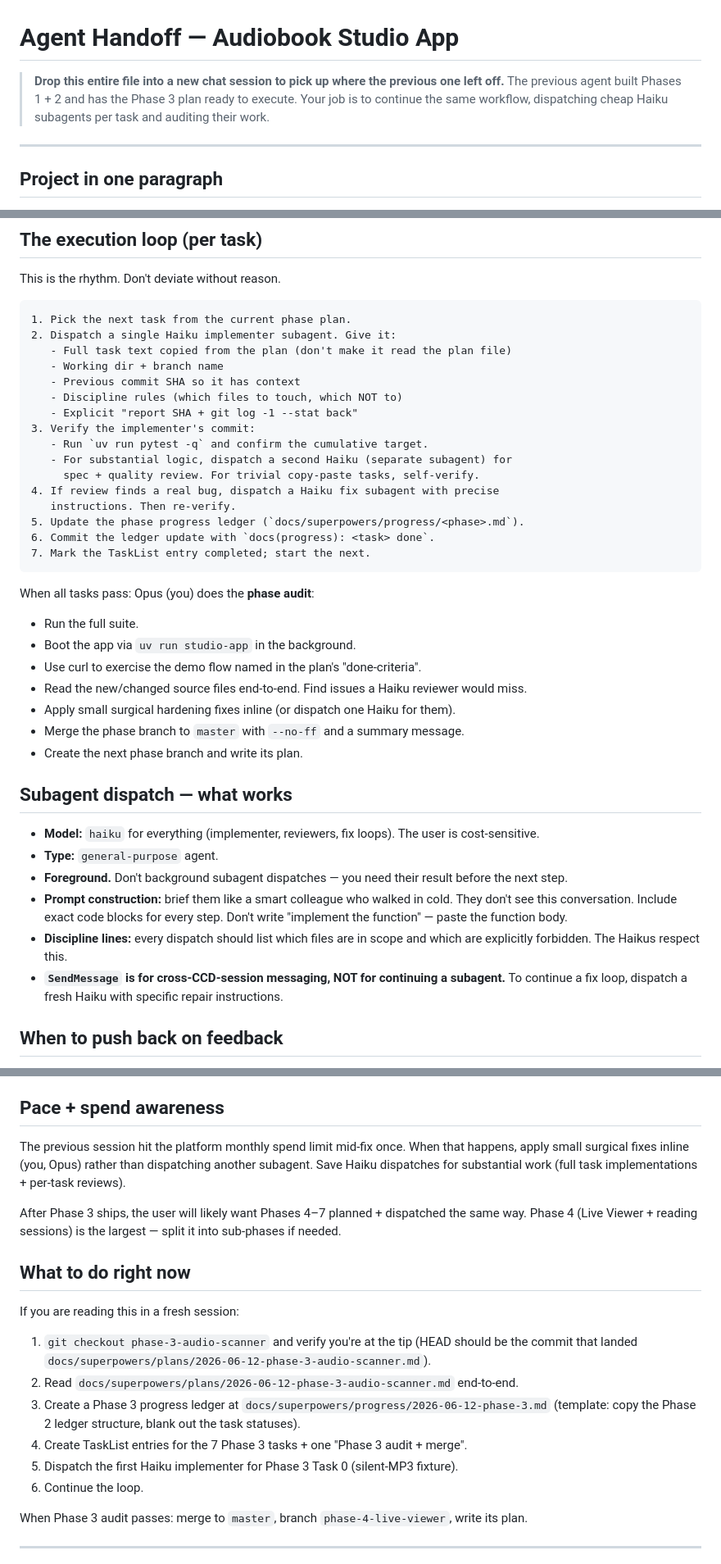
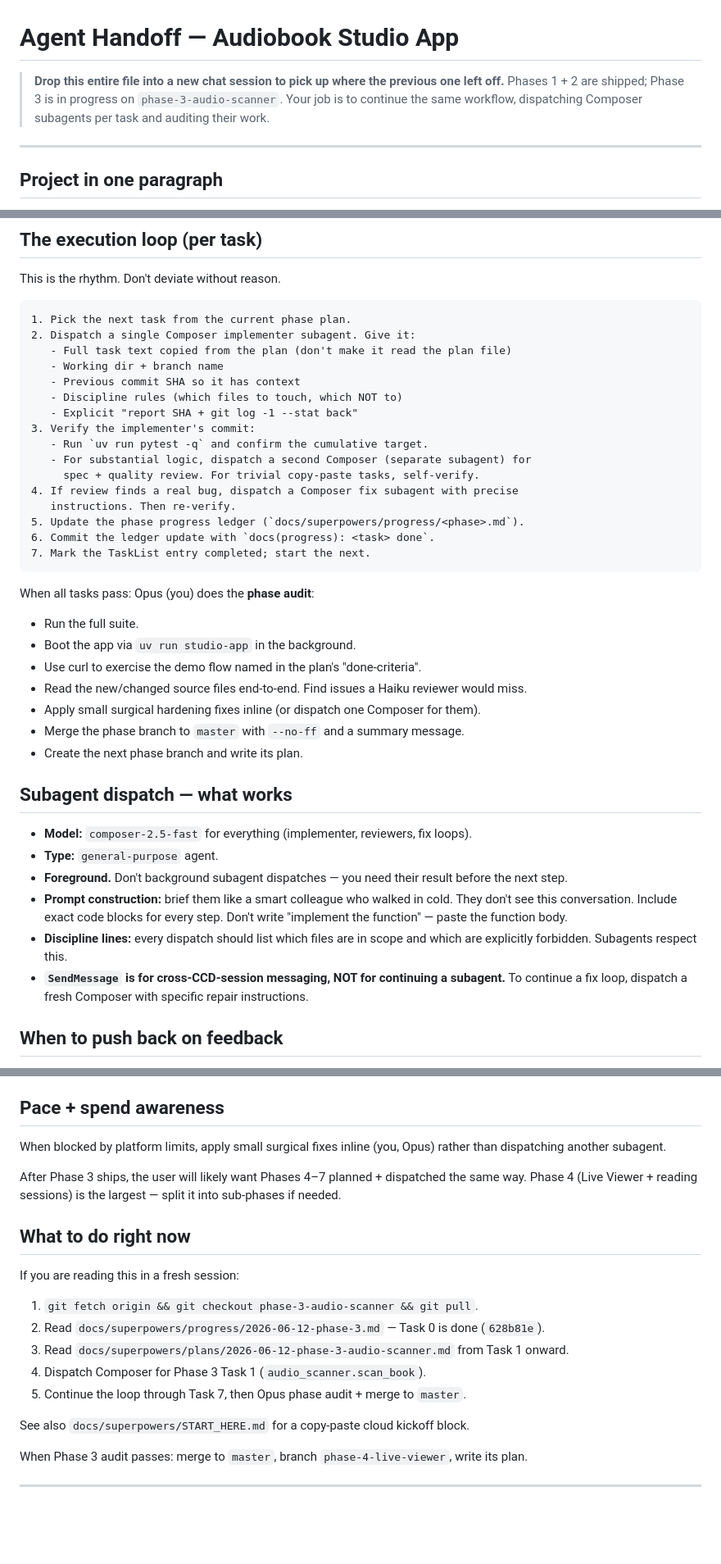
Before and after one commit to notnaone/bookstudio, a Markdown page: docs/superpowers/AGENT_HANDOFF.md, 3 parts joined by grey strips. Shown at 82% size. GitHub-like rendering; blank space fills up the shorter version.

Commit message:
docs: cloud kickoff + Composer model for Phase 3 handoff
Co-authored-by: Cursor <cursoragent@cursor.com>

````diff
--- a/docs/superpowers/AGENT_HANDOFF.md
+++ b/docs/superpowers/AGENT_HANDOFF.md
@@ -1,6 +1,6 @@
 # Agent Handoff — Audiobook Studio App
 
-> **Drop this entire file into a new chat session to pick up where the previous one left off.** The previous agent built Phases 1 + 2 and has the Phase 3 plan ready to execute. Your job is to continue the same workflow, dispatching cheap Haiku subagents per task and auditing their work.
+> **Drop this entire file into a new chat session to pick up where the previous one left off.** Phases 1 + 2 are shipped; Phase 3 is in progress on `phase-3-audio-scanner`. Your job is to continue the same workflow, dispatching Composer subagents per task and auditing their work.
 
 ---
 
@@ -70,7 +70,7 @@ This is the rhythm. Don't deviate without reason.
 
 ```
 1. Pick the next task from the current phase plan.
-2. Dispatch a single Haiku implementer subagent. Give it:
+2. Dispatch a single Composer implementer subagent. Give it:
    - Full task text copied from the plan (don't make it read the plan file)
    - Working dir + branch name
    - Previous commit SHA so it has context
@@ -78,9 +78,9 @@ This is the rhythm. Don't deviate without reason.
    - Explicit "report SHA + git log -1 --stat back"
 3. Verify the implementer's commit:
    - Run `uv run pytest -q` and confirm the cumulative target.
-   - For substantial logic, dispatch a second Haiku (separate subagent) for
+   - For substantial logic, dispatch a second Composer (separate subagent) for
      spec + quality review. For trivial copy-paste tasks, self-verify.
-4. If review finds a real bug, dispatch a Haiku fix subagent with precise
+4. If review finds a real bug, dispatch a Composer fix subagent with precise
    instructions. Then re-verify.
 5. Update the phase progress ledger (`docs/superpowers/progress/<phase>.md`).
 6. Commit the ledger update with `docs(progress): <task> done`.
@@ -92,18 +92,18 @@ When all tasks pass: Opus (you) does the **phase audit**:
 - Boot the app via `uv run studio-app` in the background.
 - Use curl to exercise the demo flow named in the plan's "done-criteria".
 - Read the new/changed source files end-to-end. Find issues a Haiku reviewer would miss.
-- Apply small surgical hardening fixes inline (or dispatch one Haiku for them).
+- Apply small surgical hardening fixes inline (or dispatch one Composer for them).
 - Merge the phase branch to `master` with `--no-ff` and a summary message.
 - Create the next phase branch and write its plan.
 
 ## Subagent dispatch — what works
 
-- **Model:** `haiku` for everything (implementer, reviewers, fix loops). The user is cost-sensitive.
+- **Model:** `composer-2.5-fast` for everything (implementer, reviewers, fix loops).
 - **Type:** `general-purpose` agent.
 - **Foreground.** Don't background subagent dispatches — you need their result before the next step.
 - **Prompt construction:** brief them like a smart colleague who walked in cold. They don't see this conversation. Include exact code blocks for every step. Don't write "implement the function" — paste the function body.
-- **Discipline lines:** every dispatch should list which files are in scope and which are explicitly forbidden. The Haikus respect this.
-- **`SendMessage` is for cross-CCD-session messaging, NOT for continuing a subagent.** To continue a fix loop, dispatch a fresh Haiku with specific repair instructions.
+- **Discipline lines:** every dispatch should list which files are in scope and which are explicitly forbidden. Subagents respect this.
+- **`SendMessage` is for cross-CCD-session messaging, NOT for continuing a subagent.** To continue a fix loop, dispatch a fresh Composer with specific repair instructions.
 
 ## When to push back on feedback
 
@@ -137,7 +137,7 @@ You don't need to re-invoke these. The pattern is established.
 
 ## Pace + spend awareness
 
-The previous session hit the platform monthly spend limit mid-fix once. When that happens, apply small surgical fixes inline (you, Opus) rather than dispatching another subagent. Save Haiku dispatches for substantial work (full task implementations + per-task reviews).
+When blocked by platform limits, apply small surgical fixes inline (you, Opus) rather than dispatching another subagent.
 
 After Phase 3 ships, the user will likely want Phases 4–7 planned + dispatched the same way. Phase 4 (Live Viewer + reading sessions) is the largest — split it into sub-phases if needed.
 
@@ -145,12 +145,13 @@ After Phase 3 ships, the user will likely want Phases 4–7 planned + dispatched
 
 If you are reading this in a fresh session:
 
-1. `git checkout phase-3-audio-scanner` and verify you're at the tip (HEAD should be the commit that landed `docs/superpowers/plans/2026-06-12-phase-3-audio-scanner.md`).
-2. Read `docs/superpowers/plans/2026-06-12-phase-3-audio-scanner.md` end-to-end.
-3. Create a Phase 3 progress ledger at `docs/superpowers/progress/2026-06-12-phase-3.md` (template: copy the Phase 2 ledger structure, blank out the task statuses).
-4. Create TaskList entries for the 7 Phase 3 tasks + one "Phase 3 audit + merge".
-5. Dispatch the first Haiku implementer for Phase 3 Task 0 (silent-MP3 fixture).
-6. Continue the loop.
+1. `git fetch origin && git checkout phase-3-audio-scanner && git pull`.
+2. Read `docs/superpowers/progress/2026-06-12-phase-3.md` — Task 0 is done (`628b81e`).
+3. Read `docs/superpowers/plans/2026-06-12-phase-3-audio-scanner.md` from Task 1 onward.
+4. Dispatch Composer for Phase 3 Task 1 (`audio_scanner.scan_book`).
+5. Continue the loop through Task 7, then Opus phase audit + merge to `master`.
+
+See also `docs/superpowers/START_HERE.md` for a copy-paste cloud kickoff block.
 
 When Phase 3 audit passes: merge to `master`, branch `phase-4-live-viewer`, write its plan.
 
````
Also changed, not shown: other parts of docs/superpowers/AGENT_HANDOFF.md (+1 -1 lines), docs/superpowers/START_HERE.md (added, +93 -0 lines), 1 other file.
